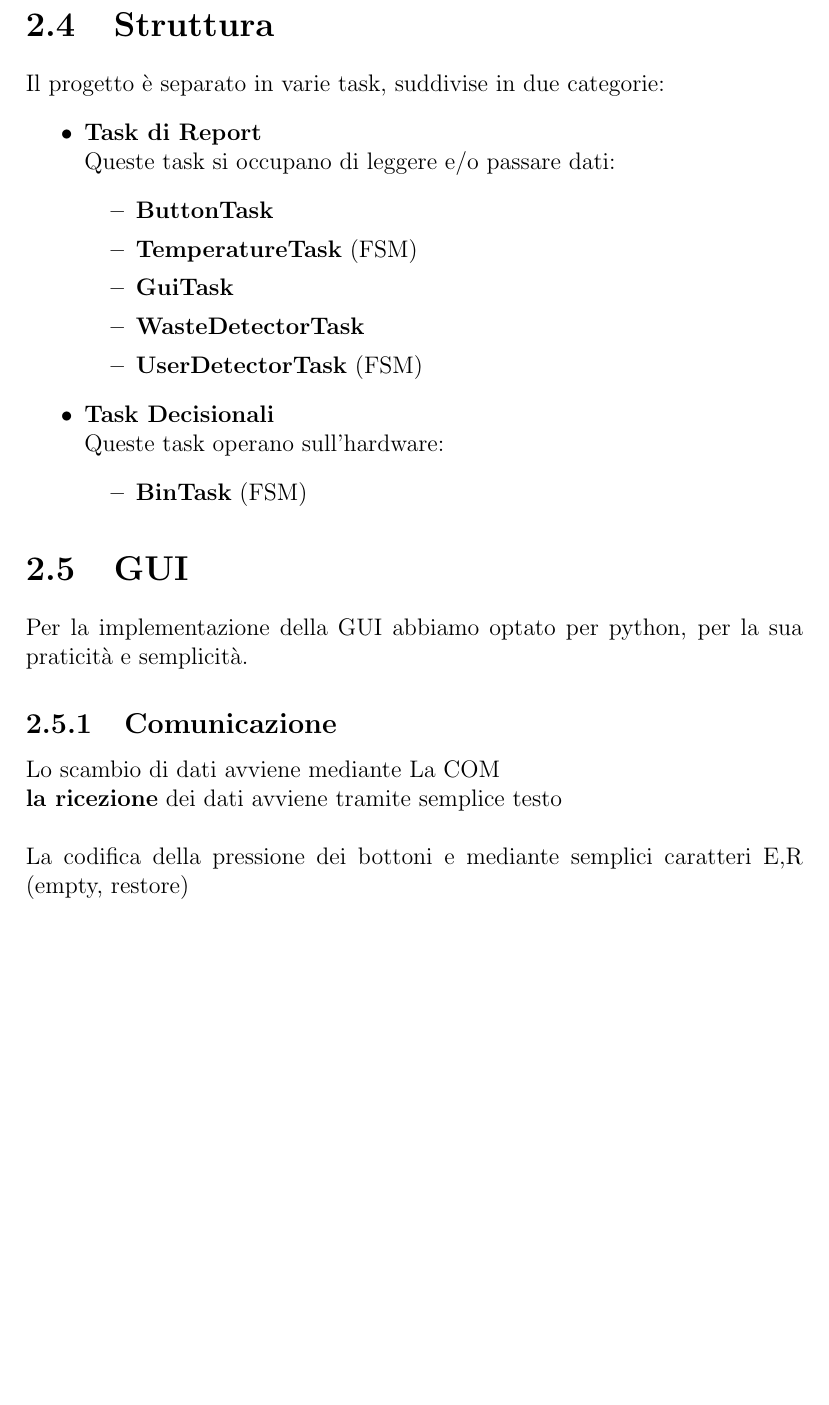
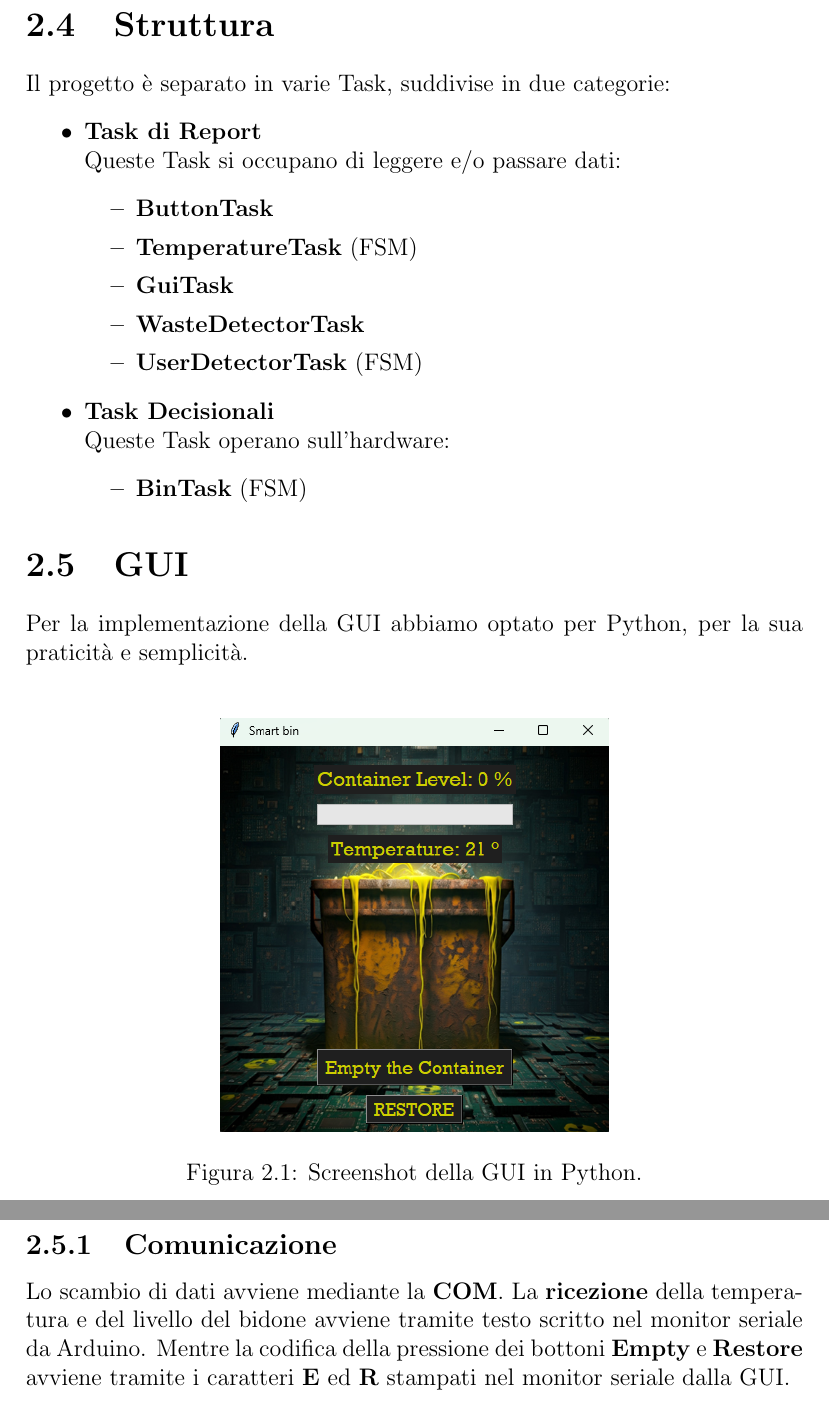
Before and after one commit to E-sc-D/SmartBin, a LaTeX document (report.tex): part of page 6 of 6 before the commit and two parts of pages 6 and 7 of 7 after it, the two joined at a grey line, cut so that both start at the same text, the shorter picture padded with empty space. Compiled offline with pdfLaTeX.

Commit message:
Added images

```diff
--- a/report.tex
+++ b/report.tex
@@ -20,7 +20,8 @@
 \title{Progetto di IOT
     \\ SmartBin}
 
-\author{Scorza Edoardo 0001077424 \\ Giorgini Matteo 0001136576 \\ Giuseppe Argentiere }
+\author{Scorza Edoardo 0001077424 \\ Giorgini Matteo 0001136576 \\ Giuseppe Argentiere 0001089431 \\\\
+\includegraphics[width=0.5\textwidth]{images/cover.png} }
 \date{1 dicembre 2024}
 \begin{document}
 \maketitle
@@ -96,9 +97,9 @@ e Timeout
 \newpage
 \section{Struttura}
-Il progetto è separato in varie task, suddivise in due categorie:
+Il progetto è separato in varie Task, suddivise in due categorie:
 \begin{itemize}
     \item \textbf{Task di Report} \\
-    Queste task si occupano di leggere e/o passare dati:
+    Queste Task si occupano di leggere e/o passare dati:
     \begin{itemize}
         \item \textbf{ButtonTask}
         \item \textbf{TemperatureTask} (FSM)
@@ -108,19 +109,23 @@ Il progetto è separato in varie task, suddivise in due categorie:
     \end{itemize}
 
     \item \textbf{Task Decisionali} \\
-    Queste task operano sull'hardware:
+    Queste Task operano sull'hardware:
     \begin{itemize}
         \item \textbf{BinTask} (FSM)
     \end{itemize}
 \end{itemize}
 \section{GUI}
-Per la implementazione della GUI abbiamo optato per python,
-per la sua praticità e semplicità.
+Per la implementazione della GUI abbiamo optato per Python,
+per la sua praticità e semplicità. \\
+\begin{figure}[H] % [H] ensures the image stays exactly here
+    \centering
+    \includegraphics[width=0.5\textwidth]{images/gui.png}
+    \caption{Screenshot della GUI in Python.}
+    \label{fig:sample-image} % Optional label for referencing the image
+\end{figure}
+
 \subsection{Comunicazione}
-Lo scambio di dati avviene mediante La COM \\
-\textbf{la ricezione} dei dati avviene tramite semplice testo  \\
-
-\noindent
-La codifica della pressione dei bottoni e mediante semplici caratteri
-E,R (empty, restore)
+Lo scambio di dati avviene mediante la \textbf{COM}.
+La \textbf{ricezione} della temperatura e del livello del bidone avviene tramite testo scritto nel monitor seriale da Arduino.
+Mentre la codifica della pressione dei bottoni \textbf{Empty} e \textbf{Restore} avviene tramite i caratteri \textbf{E} ed \textbf{R} stampati nel monitor seriale dalla GUI.
 \end{document}
```
Also changed, not shown: bidone.png (deleted), images/bidone.png (added), images/circuito.png (added), images/cover.png (added), images/gui.png (added), report.pdf, report.tex (30 more changed lines), 7 other files.
